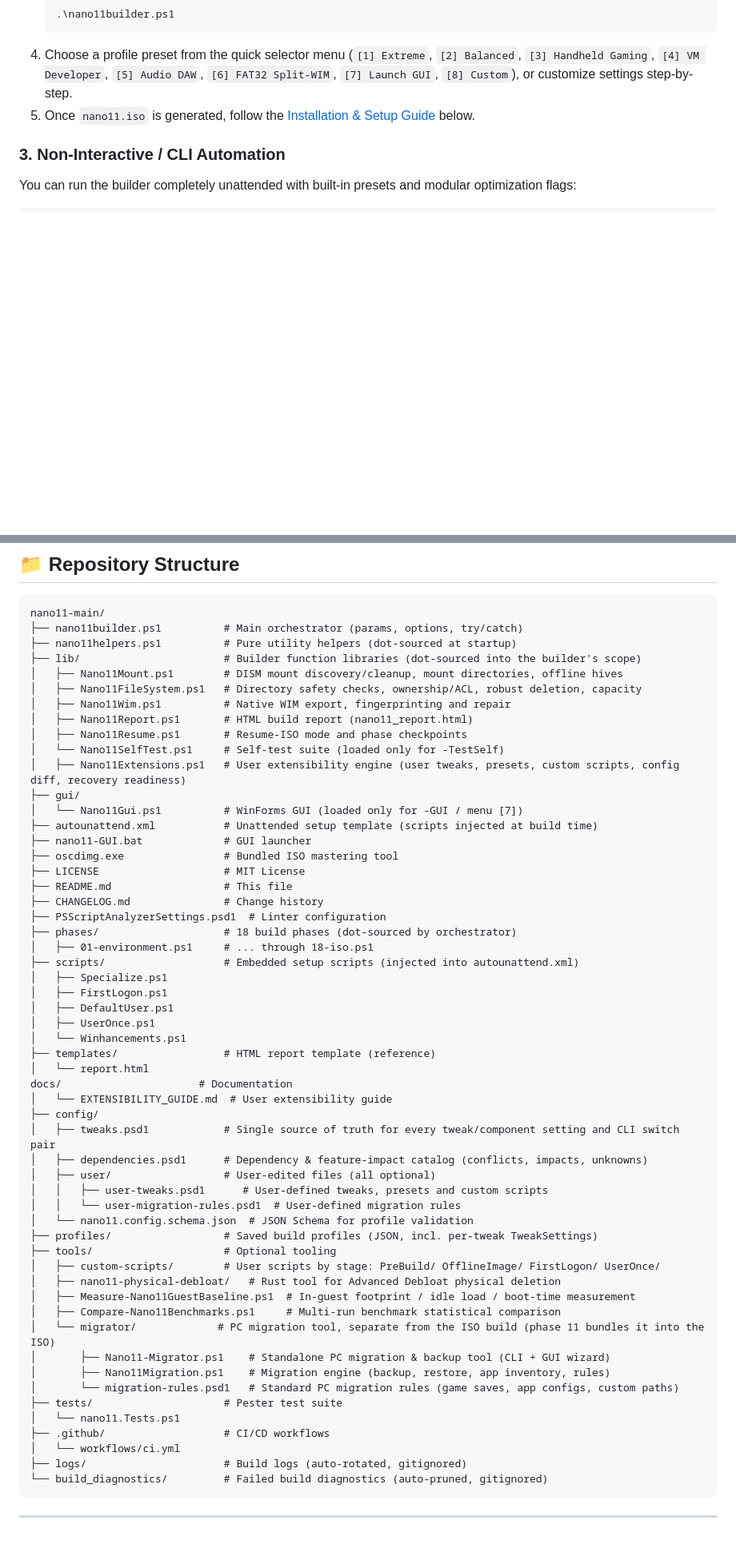
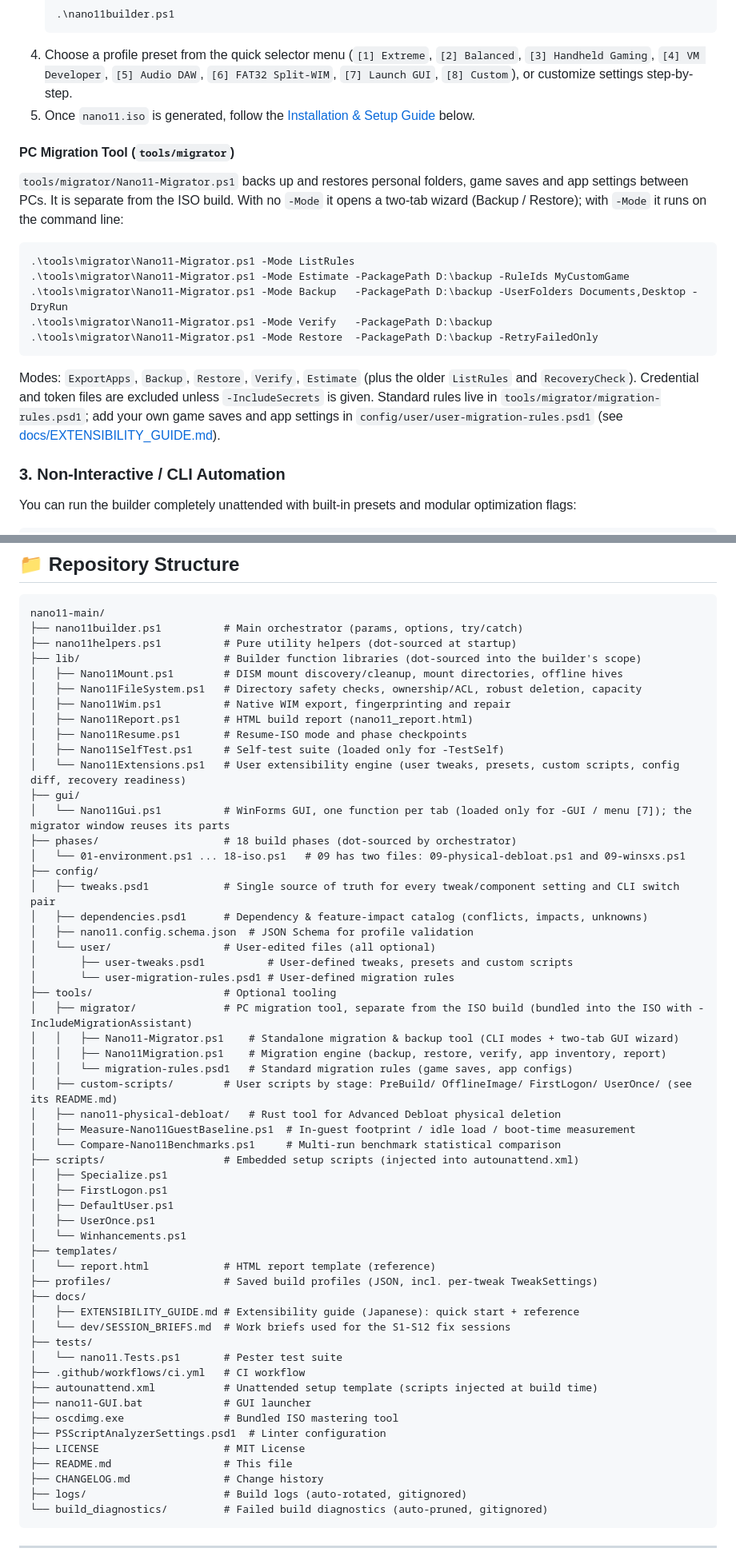
Before and after one commit to gh459/WinEase, a Markdown page: README.md, 2 parts joined by grey strips. Shown at 80% size. GitHub-like rendering; blank space fills up the shorter version.

Commit message:
README: document new CLI switches, GUI Tab 8/9, migration tool and current layout
Adds -ComparePreset, -IncludeMigrationAssistant, -StrictDependencyCheck and
-TweakSettings to the parameter table, describes Tab 8 / Tab 9 and the
tools/migrator CLI modes, and redraws Repository Structure for the S9 layout
(config/user, tools/migrator, tools/custom-scripts/<Stage>, gui, docs).

Co-Authored-By: Claude Sonnet 5.5 <noreply@anthropic.com>

````diff
--- a/README.md
+++ b/README.md
@@ -232,6 +234,17 @@ The modern dark-mode GUI allows you to:
    ```
 4. Choose a profile preset from the quick selector menu (`[1] Extreme`, `[2] Balanced`, `[3] Handheld Gaming`, `[4] VM Developer`, `[5] Audio DAW`, `[6] FAT32 Split-WIM`, `[7] Launch GUI`, `[8] Custom`), or customize settings step-by-step.
 5. Once `nano11.iso` is generated, follow the [Installation & Setup Guide](#️-installation--setup-guide-zero-click-automated-installation) below.
+
+#### **PC Migration Tool (`tools/migrator`)**
+`tools/migrator/Nano11-Migrator.ps1` backs up and restores personal folders, game saves and app settings between PCs. It is separate from the ISO build. With no `-Mode` it opens a two-tab wizard (Backup / Restore); with `-Mode` it runs on the command line:
+```powershell
+.\tools\migrator\Nano11-Migrator.ps1 -Mode ListRules
+.\tools\migrator\Nano11-Migrator.ps1 -Mode Estimate -PackagePath D:\backup -RuleIds MyCustomGame
+.\tools\migrator\Nano11-Migrator.ps1 -Mode Backup   -PackagePath D:\backup -UserFolders Documents,Desktop -DryRun
+.\tools\migrator\Nano11-Migrator.ps1 -Mode Verify   -PackagePath D:\backup
+.\tools\migrator\Nano11-Migrator.ps1 -Mode Restore  -PackagePath D:\backup -RetryFailedOnly
+```
+Modes: `ExportApps`, `Backup`, `Restore`, `Verify`, `Estimate` (plus the older `ListRules` and `RecoveryCheck`). Credential and token files are excluded unless `-IncludeSecrets` is given. Standard rules live in `tools/migrator/migration-rules.psd1`; add your own game saves and app settings in `config/user/user-migration-rules.psd1` (see [docs/EXTENSIBILITY_GUIDE.md](docs/EXTENSIBILITY_GUIDE.md)).
 
 ### **3. Non-Interactive / CLI Automation**
 You can run the builder completely unattended with built-in presets and modular optimization flags:
@@ -435,50 +452,50 @@ nano11-main/
 │   ├── Nano11Wim.ps1          # Native WIM export, fingerprinting and repair
 │   ├── Nano11Report.ps1       # HTML build report (nano11_report.html)
 │   ├── Nano11Resume.ps1       # Resume-ISO mode and phase checkpoints
-│   └── Nano11SelfTest.ps1     # Self-test suite (loaded only for -TestSelf)
-│   ├── Nano11Extensions.ps1   # User extensibility engine (user tweaks, presets, custom scripts, config diff, recovery readiness)
+│   ├── Nano11SelfTest.ps1     # Self-test suite (loaded only for -TestSelf)
+│   └── Nano11Extensions.ps1   # User extensibility engine (user tweaks, presets, custom scripts, config diff, recovery readiness)
 ├── gui/
-│   └── Nano11Gui.ps1          # WinForms GUI (loaded only for -GUI / menu [7])
-├── autounattend.xml           # Unattended setup template (scripts injected at build time)
-├── nano11-GUI.bat             # GUI launcher
-├── oscdimg.exe                # Bundled ISO mastering tool
-├── LICENSE                    # MIT License
-├── README.md                  # This file
-├── CHANGELOG.md               # Change history
-├── PSScriptAnalyzerSettings.psd1  # Linter configuration
+│   └── Nano11Gui.ps1          # WinForms GUI, one function per tab (loaded only for -GUI / menu [7]); the migrator window reuses its parts
 ├── phases/                    # 18 build phases (dot-sourced by orchestrator)
-│   ├── 01-environment.ps1     # ... through 18-iso.ps1
+│   └── 01-environment.ps1 ... 18-iso.ps1   # 09 has two files: 09-physical-debloat.ps1 and 09-winsxs.ps1
+├── config/
+│   ├── tweaks.psd1            # Single source of truth for every tweak/component setting and CLI switch pair
+│   ├── dependencies.psd1      # Dependency & feature-impact catalog (conflicts, impacts, unknowns)
+│   ├── nano11.config.schema.json  # JSON Schema for profile validation
+│   └── user/                  # User-edited files (all optional)
+│       ├── user-tweaks.psd1          # User-defined tweaks, presets and custom scripts
+│       └── user-migration-rules.psd1 # User-defined migration rules
+├── tools/                     # Optional tooling
+│   ├── migrator/              # PC migration tool, separate from the ISO build (bundled into the ISO with -IncludeMigrationAssistant)
+│   │   ├── Nano11-Migrator.ps1    # Standalone migration & backup tool (CLI modes + two-tab GUI wizard)
+│   │   ├── Nano11Migration.ps1    # Migration engine (backup, restore, verify, app inventory, report)
+│   │   └── migration-rules.psd1   # Standard migration rules (game saves, app configs)
+│   ├── custom-scripts/        # User scripts by stage: PreBuild/ OfflineImage/ FirstLogon/ UserOnce/ (see its README.md)
+│   ├── nano11-physical-debloat/   # Rust tool for Advanced Debloat physical deletion
+│   ├── Measure-Nano11GuestBaseline.ps1  # In-guest footprint / idle load / boot-time measurement
+│   └── Compare-Nano11Benchmarks.ps1     # Multi-run benchmark statistical comparison
 ├── scripts/                   # Embedded setup scripts (injected into autounattend.xml)
 │   ├── Specialize.ps1
 │   ├── FirstLogon.ps1
 │   ├── DefaultUser.ps1
 │   ├── UserOnce.ps1
 │   └── Winhancements.ps1
-├── templates/                 # HTML report template (reference)
-│   └── report.html
-docs/                      # Documentation
-│   └── EXTENSIBILITY_GUIDE.md  # User extensibility guide
-├── config/
-│   ├── tweaks.psd1            # Single source of truth for every tweak/component setting and CLI switch pair
-│   ├── dependencies.psd1      # Dependency & feature-impact catalog (conflicts, impacts, unknowns)
-│   ├── user/                  # User-edited files (all optional)
-│   │   ├── user-tweaks.psd1      # User-defined tweaks, presets and custom scripts
-│   │   └── user-migration-rules.psd1  # User-defined migration rules
-│   └── nano11.config.schema.json  # JSON Schema for profile validation
+├── templates/
+│   └── report.html            # HTML report template (reference)
 ├── profiles/                  # Saved build profiles (JSON, incl. per-tweak TweakSettings)
-├── tools/                     # Optional tooling
-│   ├── custom-scripts/        # User scripts by stage: PreBuild/ OfflineImage/ FirstLogon/ UserOnce/
-│   ├── nano11-physical-debloat/   # Rust tool for Advanced Debloat physical deletion
-│   ├── Measure-Nano11GuestBaseline.ps1  # In-guest footprint / idle load / boot-time measurement
-│   ├── Compare-Nano11Benchmarks.ps1     # Multi-run benchmark statistical comparison
-│   └── migrator/             # PC migration tool, separate from the ISO build (phase 11 bundles it into the ISO)
-│       ├── Nano11-Migrator.ps1    # Standalone PC migration & backup tool (CLI + GUI wizard)
-│       ├── Nano11Migration.ps1    # Migration engine (backup, restore, app inventory, rules)
-│       └── migration-rules.psd1   # Standard PC migration rules (game saves, app configs, custom paths)
-├── tests/                     # Pester test suite
-│   └── nano11.Tests.ps1
-├── .github/                   # CI/CD workflows
-│   └── workflows/ci.yml
+├── docs/
+│   ├── EXTENSIBILITY_GUIDE.md # Extensibility guide (Japanese): quick start + reference
+│   └── dev/SESSION_BRIEFS.md  # Work briefs used for the S1-S12 fix sessions
+├── tests/
+│   └── nano11.Tests.ps1       # Pester test suite
+├── .github/workflows/ci.yml   # CI workflow
+├── autounattend.xml           # Unattended setup template (scripts injected at build time)
+├── nano11-GUI.bat             # GUI launcher
+├── oscdimg.exe                # Bundled ISO mastering tool
+├── PSScriptAnalyzerSettings.psd1  # Linter configuration
+├── LICENSE                    # MIT License
+├── README.md                  # This file
+├── CHANGELOG.md               # Change history
 ├── logs/                      # Build logs (auto-rotated, gitignored)
 └── build_diagnostics/         # Failed build diagnostics (auto-pruned, gitignored)
 ```
````
Also changed, not shown: other parts of README.md (+6 -0 lines).
